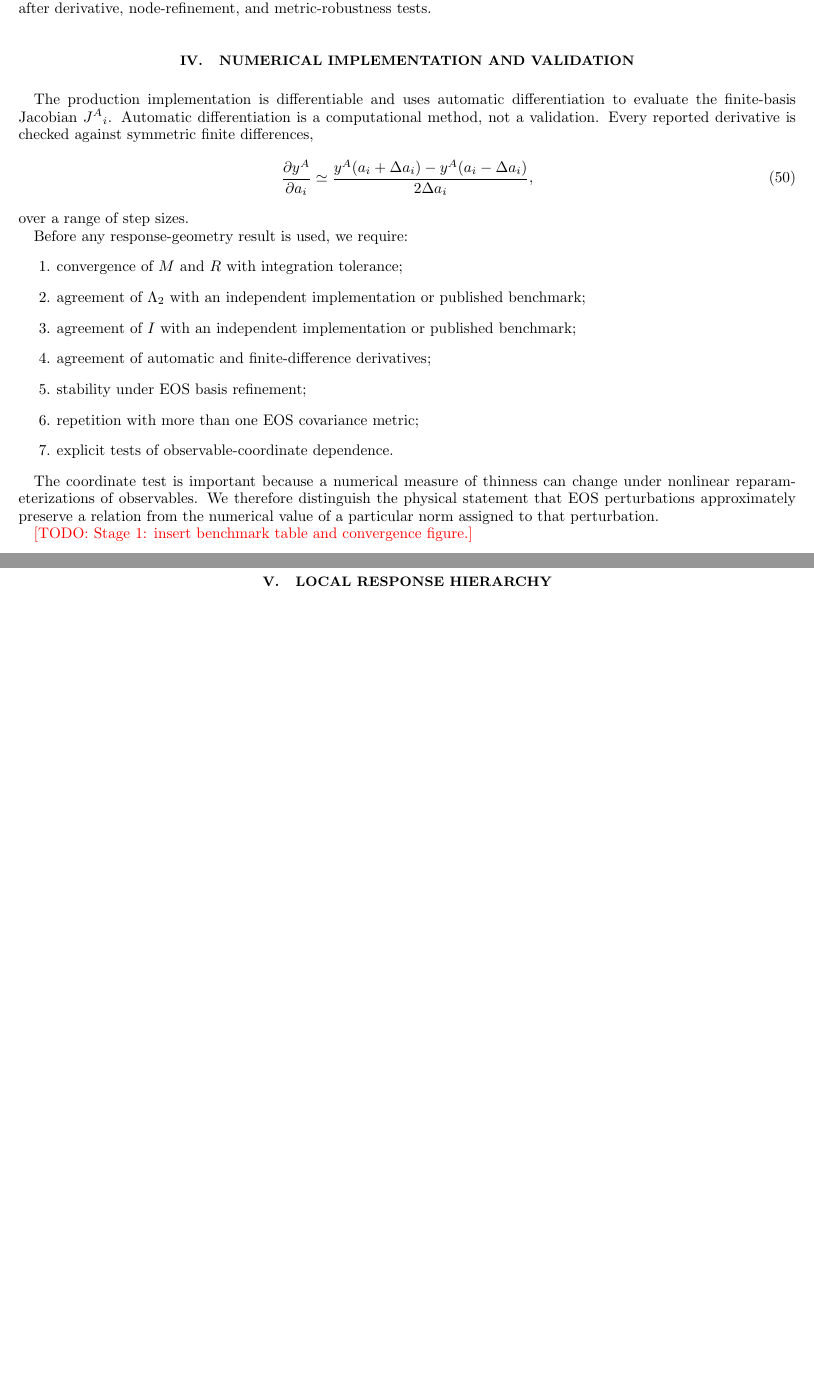
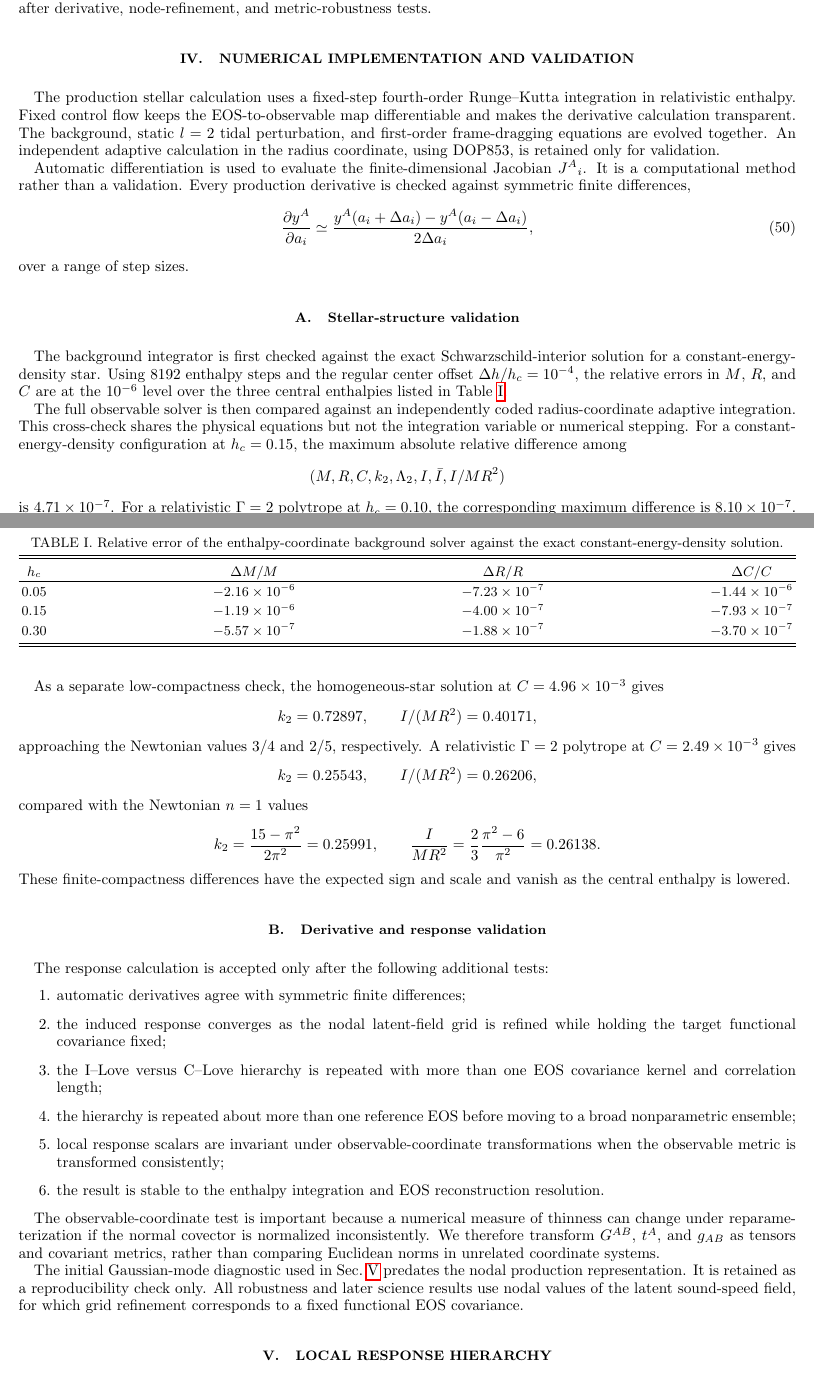
Before and after one commit to ignaciomagana/ns-response-geometry, a LaTeX paper (paper/main.tex, which reads paper/sections/numerics.tex): two parts of pages 7 and 8 of 10 before the commit and two parts of pages 7 and 8 of 11 after it, joined at a grey line, cut so that both start at the same text, the shorter picture padded with empty space. Compiled offline with pdfLaTeX.

Commit message:
Write Stage 1 validation results into manuscript

```diff
--- a/paper/sections/numerics.tex
+++ b/paper/sections/numerics.tex
@@ -1,7 +1,17 @@
 \section{Numerical implementation and validation}
 \label{sec:numerics}
 
-The production implementation is differentiable and uses automatic differentiation to evaluate the finite-basis Jacobian \(J^A{}_i\). Automatic differentiation is a computational method, not a validation. Every reported derivative is checked against symmetric finite differences,
+The production stellar calculation uses a fixed-step fourth-order
+Runge--Kutta integration in relativistic enthalpy.  Fixed control flow keeps
+the EOS-to-observable map differentiable and makes the derivative calculation
+transparent.  The background, static \(l=2\) tidal perturbation, and
+first-order frame-dragging equations are evolved together.  An independent
+adaptive calculation in the radius coordinate, using DOP853, is retained
+only for validation.
+
+Automatic differentiation is used to evaluate the finite-dimensional
+Jacobian \(J^A{}_i\).  It is a computational method rather than a validation.
+Every production derivative is checked against symmetric finite differences,
 \begin{equation}
     \frac{\partial y^A}{\partial a_i}
     \simeq
@@ -14,17 +24,93 @@ The production implementation is differentiable and uses automatic differentiati
 \end{equation}
 over a range of step sizes.
 
-Before any response-geometry result is used, we require:
+\subsection{Stellar-structure validation}
+
+The background integrator is first checked against the exact
+Schwarzschild-interior solution for a constant-energy-density star.  Using
+8192 enthalpy steps and the regular center offset
+\(\Delta h/h_c=10^{-4}\), the relative errors in \(M\), \(R\), and \(C\)
+are at the \(10^{-6}\) level over the three central enthalpies listed in
+Table~\ref{tab:background-validation}.
+
+\begin{table}[t]
+\caption{Relative error of the enthalpy-coordinate background solver against
+the exact constant-energy-density solution.}
+\label{tab:background-validation}
+\begin{ruledtabular}
+\begin{tabular}{cccc}
+\(h_c\) & \(\Delta M/M\) & \(\Delta R/R\) & \(\Delta C/C\)\\
+\hline
+0.05 & \(-2.16\times10^{-6}\) & \(-7.23\times10^{-7}\) &
+\(-1.44\times10^{-6}\)\\
+0.15 & \(-1.19\times10^{-6}\) & \(-4.00\times10^{-7}\) &
+\(-7.93\times10^{-7}\)\\
+0.30 & \(-5.57\times10^{-7}\) & \(-1.88\times10^{-7}\) &
+\(-3.70\times10^{-7}\)
+\end{tabular}
+\end{ruledtabular}
+\end{table}
+
+The full observable solver is then compared against an independently coded
+radius-coordinate adaptive integration.  This cross-check shares the
+physical equations but not the integration variable or numerical stepping.
+For a constant-energy-density configuration at \(h_c=0.15\), the maximum
+absolute relative difference among
+\[
+(M,R,C,k_2,\Lamtwo,I,\Ibar,I/MR^2)
+\]
+is \(4.71\times10^{-7}\).  For a relativistic \(\Gamma=2\) polytrope at
+\(h_c=0.10\), the corresponding maximum difference is
+\(8.10\times10^{-7}\).  The largest discrepancy in both comparisons is in
+\(\Lamtwo\), whose \(C^{-5}\) dependence amplifies otherwise smaller
+differences in the background solution.
+
+As a separate low-compactness check, the homogeneous-star solution at
+\(C=4.96\times10^{-3}\) gives
+\[
+k_2=0.72897,\qquad I/(MR^2)=0.40171,
+\]
+approaching the Newtonian values \(3/4\) and \(2/5\), respectively.  A
+relativistic \(\Gamma=2\) polytrope at
+\(C=2.49\times10^{-3}\) gives
+\[
+k_2=0.25543,\qquad I/(MR^2)=0.26206,
+\]
+compared with the Newtonian \(n=1\) values
+\[
+k_2=\frac{15-\pi^2}{2\pi^2}=0.25991,\qquad
+\frac{I}{MR^2}
+=\frac{2}{3}\frac{\pi^2-6}{\pi^2}=0.26138.
+\]
+These finite-compactness differences have the expected sign and scale and
+vanish as the central enthalpy is lowered.
+
+\subsection{Derivative and response validation}
+
+The response calculation is accepted only after the following additional
+tests:
 \begin{enumerate}
-    \item convergence of \(M\) and \(R\) with integration tolerance;
-    \item agreement of \(\Lamtwo\) with an independent implementation or published benchmark;
-    \item agreement of \(I\) with an independent implementation or published benchmark;
-    \item agreement of automatic and finite-difference derivatives;
-    \item stability under EOS basis refinement;
-    \item repetition with more than one EOS covariance metric;
-    \item explicit tests of observable-coordinate dependence.
+    \item automatic derivatives agree with symmetric finite differences;
+    \item the induced response converges as the nodal latent-field grid is
+    refined while holding the target functional covariance fixed;
+    \item the I--Love versus C--Love hierarchy is repeated with more than one
+    EOS covariance kernel and correlation length;
+    \item the hierarchy is repeated about more than one reference EOS before
+    moving to a broad nonparametric ensemble;
+    \item local response scalars are invariant under observable-coordinate
+    transformations when the observable metric is transformed consistently;
+    \item the result is stable to the enthalpy integration and EOS
+    reconstruction resolution.
 \end{enumerate}
 
-The coordinate test is important because a numerical measure of thinness can change under nonlinear reparameterizations of observables. We therefore distinguish the physical statement that EOS perturbations approximately preserve a relation from the numerical value of a particular norm assigned to that perturbation.
+The observable-coordinate test is important because a numerical measure of
+thinness can change under reparameterization if the normal covector is
+normalized inconsistently.  We therefore transform \(G^{AB}\), \(t^A\), and
+\(g_{AB}\) as tensors and covariant metrics, rather than comparing Euclidean
+norms in unrelated coordinate systems.
 
-\todo{Stage 1: insert benchmark table and convergence figure.}
+The initial Gaussian-mode diagnostic used in
+Sec.~\ref{sec:localresults} predates the nodal production representation.  It
+is retained as a reproducibility check only.  All robustness and later
+science results use nodal values of the latent sound-speed field, for which
+grid refinement corresponds to a fixed functional EOS covariance.
```
